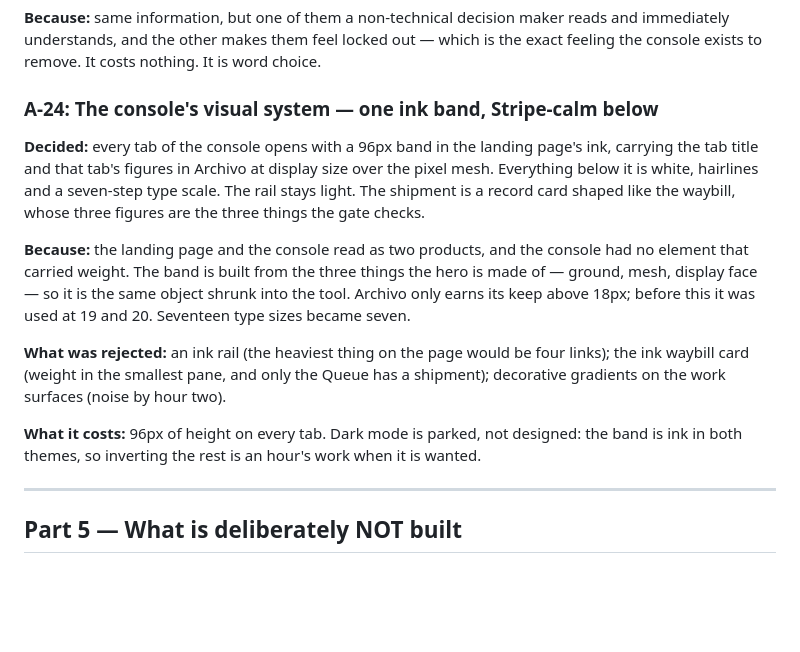
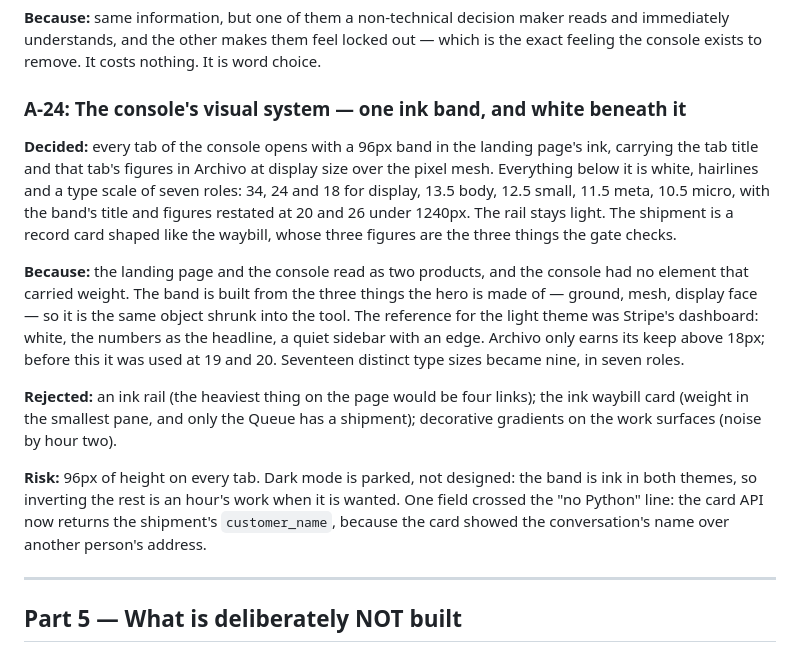
Before and after one commit to simeon-devs/7x-delivery-assistant, a Markdown page: DESIGN.md, the part around the change. Rendered like a GitHub page; blank space fills up the shorter version.

Commit message:
DESIGN.md: A-24 in the file's own format
Rejected and Risk, as the twenty-three before it. Nine sizes in seven
roles, said plainly. Stripe named as the reference it was, not as a
quality. The one Python field the card needed, recorded as a cost. The
README's file table names the console.

```diff
--- a/DESIGN.md
+++ b/DESIGN.md
@@ -369,23 +369,29 @@ delivery. Sent to the human queue.`
 immediately understands, and the other makes them feel locked out — which is the exact feeling the
 console exists to remove. It costs nothing. It is word choice.
 
-### A-24: The console's visual system — one ink band, Stripe-calm below
+### A-24: The console's visual system — one ink band, and white beneath it
 **Decided:** every tab of the console opens with a 96px band in the landing page's ink, carrying
 the tab title and that tab's figures in Archivo at display size over the pixel mesh. Everything
-below it is white, hairlines and a seven-step type scale. The rail stays light. The shipment is a
-record card shaped like the waybill, whose three figures are the three things the gate checks.
+below it is white, hairlines and a type scale of seven roles: 34, 24 and 18 for display, 13.5
+body, 12.5 small, 11.5 meta, 10.5 micro, with the band's title and figures restated at 20 and 26
+under 1240px. The rail stays light. The shipment is a record card shaped like the waybill, whose
+three figures are the three things the gate checks.
 
 **Because:** the landing page and the console read as two products, and the console had no
 element that carried weight. The band is built from the three things the hero is made of —
-ground, mesh, display face — so it is the same object shrunk into the tool. Archivo only earns
-its keep above 18px; before this it was used at 19 and 20. Seventeen type sizes became seven.
+ground, mesh, display face — so it is the same object shrunk into the tool. The reference for
+the light theme was Stripe's dashboard: white, the numbers as the headline, a quiet sidebar with
+an edge. Archivo only earns its keep above 18px; before this it was used at 19 and 20. Seventeen
+distinct type sizes became nine, in seven roles.
 
-**What was rejected:** an ink rail (the heaviest thing on the page would be four links); the ink
-waybill card (weight in the smallest pane, and only the Queue has a shipment); decorative
-gradients on the work surfaces (noise by hour two).
+**Rejected:** an ink rail (the heaviest thing on the page would be four links); the ink waybill
+card (weight in the smallest pane, and only the Queue has a shipment); decorative gradients on
+the work surfaces (noise by hour two).
 
-**What it costs:** 96px of height on every tab. Dark mode is parked, not designed: the band is
-ink in both themes, so inverting the rest is an hour's work when it is wanted.
+**Risk:** 96px of height on every tab. Dark mode is parked, not designed: the band is ink in both
+themes, so inverting the rest is an hour's work when it is wanted. One field crossed the "no
+Python" line: the card API now returns the shipment's `customer_name`, because the card showed
+the conversation's name over another person's address.
 
 ---
 
```
Also changed, not shown: README.md (+1 -1 lines).
